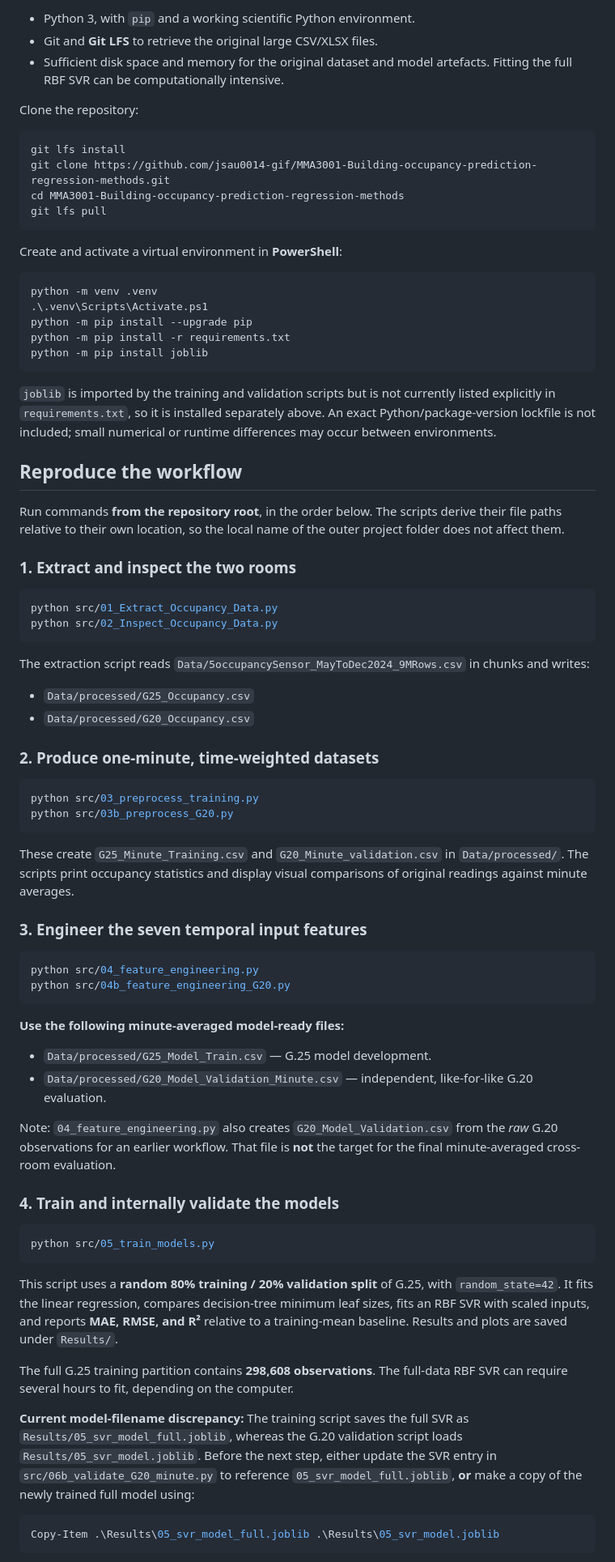
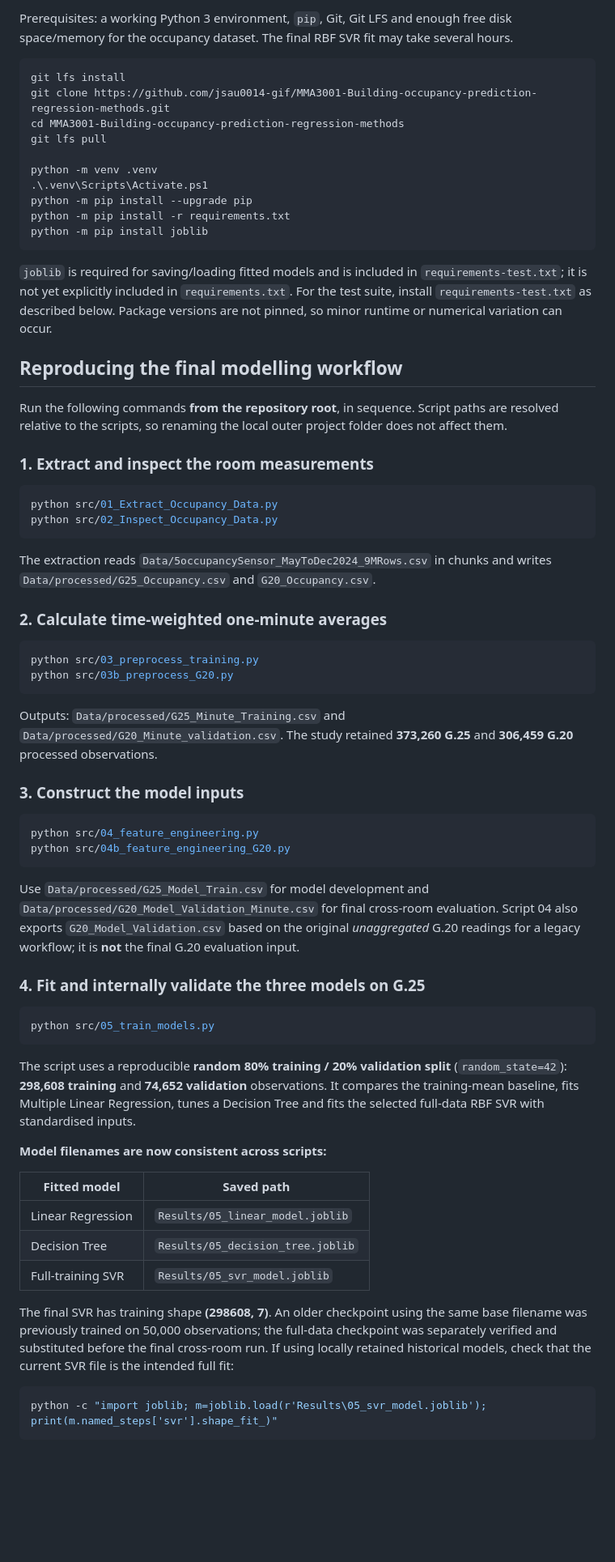
Before and after one commit to jsau0014-gif/MMA3001-Building-occupancy-prediction-regression-methods, a Markdown page: README.md, the part around one of its changes. Shown at 81% size. Drawn GitHub-style; blank space fills up the shorter version.

````diff
--- a/README.md
+++ b/README.md
@@ -57,20 +70,12 @@ The `docs/` and `tests/` directories are currently placeholders; this repository
 
-- Python 3, with `pip` and a working scientific Python environment.
-- Git and **Git LFS** to retrieve the original large CSV/XLSX files.
-- Sufficient disk space and memory for the original dataset and model artefacts. Fitting the full RBF SVR can be computationally intensive.
-
-Clone the repository:
+Prerequisites: a working Python 3 environment, `pip`, Git, Git LFS and enough free disk space/memory for the occupancy dataset. The final RBF SVR fit may take several hours.
 
 ```powershell
 git lfs install
 git clone https://github.com/jsau0014-gif/MMA3001-Building-occupancy-prediction-regression-methods.git
 cd MMA3001-Building-occupancy-prediction-regression-methods
 git lfs pull
-```
 
-Create and activate a virtual environment in **PowerShell**:
-
-```powershell
 python -m venv .venv
 .\.venv\Scripts\Activate.ps1
 python -m pip install --upgrade pip
@@ -78,60 +83,58 @@ python -m pip install -r requirements.txt
 python -m pip install joblib
 ```
 
-`joblib` is imported by the training and validation scripts but is not currently listed explicitly in `requirements.txt`, so it is installed separately above. An exact Python/package-version lockfile is not included; small numerical or runtime differences may occur between environments.
+`joblib` is required for saving/loading fitted models and is included in `requirements-test.txt`; it is not yet explicitly included in `requirements.txt`. For the test suite, install `requirements-test.txt` as described below. Package versions are not pinned, so minor runtime or numerical variation can occur.
 
-## Reproduce the workflow
+## Reproducing the final modelling workflow
 
-Run commands **from the repository root**, in the order below. The scripts derive their file paths relative to their own location, so the local name of the outer project folder does not affect them.
+Run the following commands **from the repository root**, in sequence. Script paths are resolved relative to the scripts, so renaming the local outer project folder does not affect them.
 
-### 1. Extract and inspect the two rooms
+### 1. Extract and inspect the room measurements
 
 ```powershell
 python src/01_Extract_Occupancy_Data.py
 python src/02_Inspect_Occupancy_Data.py
 ```
 
-The extraction script reads `Data/5occupancySensor_MayToDec2024_9MRows.csv` in chunks and writes:
+The extraction reads `Data/5occupancySensor_MayToDec2024_9MRows.csv` in chunks and writes `Data/processed/G25_Occupancy.csv` and `G20_Occupancy.csv`.
 
-- `Data/processed/G25_Occupancy.csv`
-- `Data/processed/G20_Occupancy.csv`
-
-### 2. Produce one-minute, time-weighted datasets
+### 2. Calculate time-weighted one-minute averages
 
 ```powershell
 python src/03_preprocess_training.py
 python src/03b_preprocess_G20.py
 ```
 
-These create `G25_Minute_Training.csv` and `G20_Minute_validation.csv` in `Data/processed/`. The scripts print occupancy statistics and display visual comparisons of original readings against minute averages.
+Outputs: `Data/processed/G25_Minute_Training.csv` and `Data/processed/G20_Minute_validation.csv`. The study retained **373,260 G.25** and **306,459 G.20** processed observations.
 
-### 3. Engineer the seven temporal input features
+### 3. Construct the model inputs
 
 ```powershell
 python src/04_feature_engineering.py
 python src/04b_feature_engineering_G20.py
 ```
 
-**Use the following minute-averaged model-ready files:**
+Use `Data/processed/G25_Model_Train.csv` for model development and `Data/processed/G20_Model_Validation_Minute.csv` for final cross-room evaluation. Script 04 also exports `G20_Model_Validation.csv` based on the original *unaggregated* G.20 readings for a legacy workflow; it is **not** the final G.20 evaluation input.
 
-- `Data/processed/G25_Model_Train.csv` — G.25 model development.
-- `Data/processed/G20_Model_Validation_Minute.csv` — independent, like-for-like G.20 evaluation.
-
-Note: `04_feature_engineering.py` also creates `G20_Model_Validation.csv` from the *raw* G.20 observations for an earlier workflow. That file is **not** the target for the final minute-averaged cross-room evaluation.
-
-### 4. Train and internally validate the models
+### 4. Fit and internally validate the three models on G.25
 
 ```powershell
 python src/05_train_models.py
 ```
 
-This script uses a **random 80% training / 20% validation split** of G.25, with `random_state=42`. It fits the linear regression, compares decision-tree minimum leaf sizes, fits an RBF SVR with scaled inputs, and reports **MAE, RMSE, and R²** relative to a training-mean baseline. Results and plots are saved under `Results/`.
+The script uses a reproducible **random 80% training / 20% validation split** (`random_state=42`): **298,608 training** and **74,652 validation** observations. It compares the training-mean baseline, fits Multiple Linear Regression, tunes a Decision Tree and fits the selected full-data RBF SVR with standardised inputs.
 
-The full G.25 training partition contains **298,608 observations**. The full-data RBF SVR can require several hours to fit, depending on the computer.
+**Model filenames are now consistent across scripts:**
 
-**Current model-filename discrepancy:** The training script saves the full SVR as `Results/05_svr_model_full.joblib`, whereas the G.20 validation script loads `Results/05_svr_model.joblib`. Before the next step, either update the SVR entry in `src/06b_validate_G20_minute.py` to reference `05_svr_model_full.joblib`, **or** make a copy of the newly trained full model using:
+| Fitted model | Saved path |
+| --- | --- |
+| Linear Regression | `Results/05_linear_model.joblib` |
+| Decision Tree | `Results/05_decision_tree.joblib` |
+| Full-training SVR | `Results/05_svr_model.joblib` |
+
+The final SVR has training shape **(298608, 7)**. An older checkpoint using the same base filename was previously trained on 50,000 observations; the full-data checkpoint was separately verified and substituted before the final cross-room run. If using locally retained historical models, check that the current SVR file is the intended full fit:
 
 ```powershell
-Copy-Item .\Results\05_svr_model_full.joblib .\Results\05_svr_model.joblib
+python -c "import joblib; m=joblib.load(r'Results\05_svr_model.joblib'); print(m.named_steps['svr'].shape_fit_)"
 ```
 
````
Also changed, not shown: other parts of README.md (+100 -55 lines).
